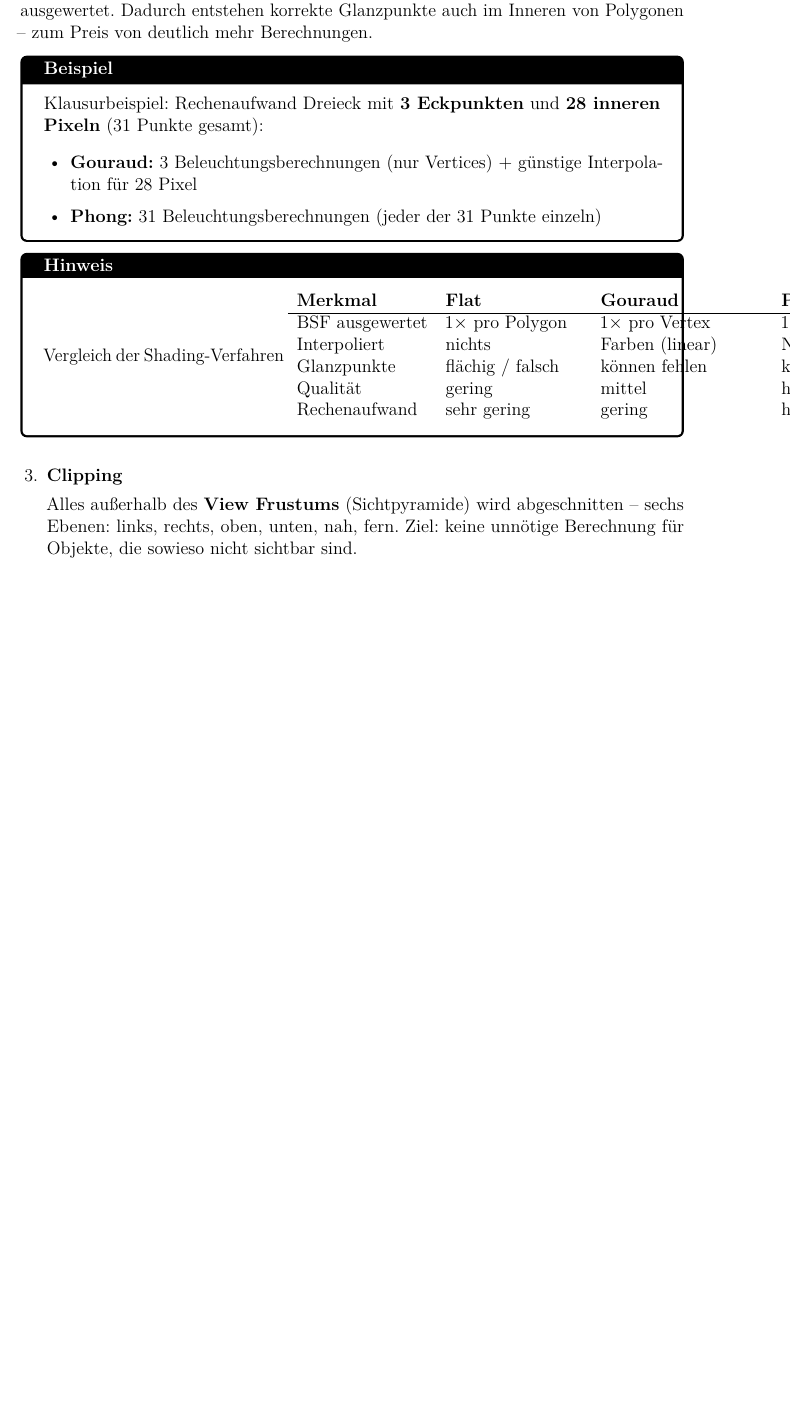
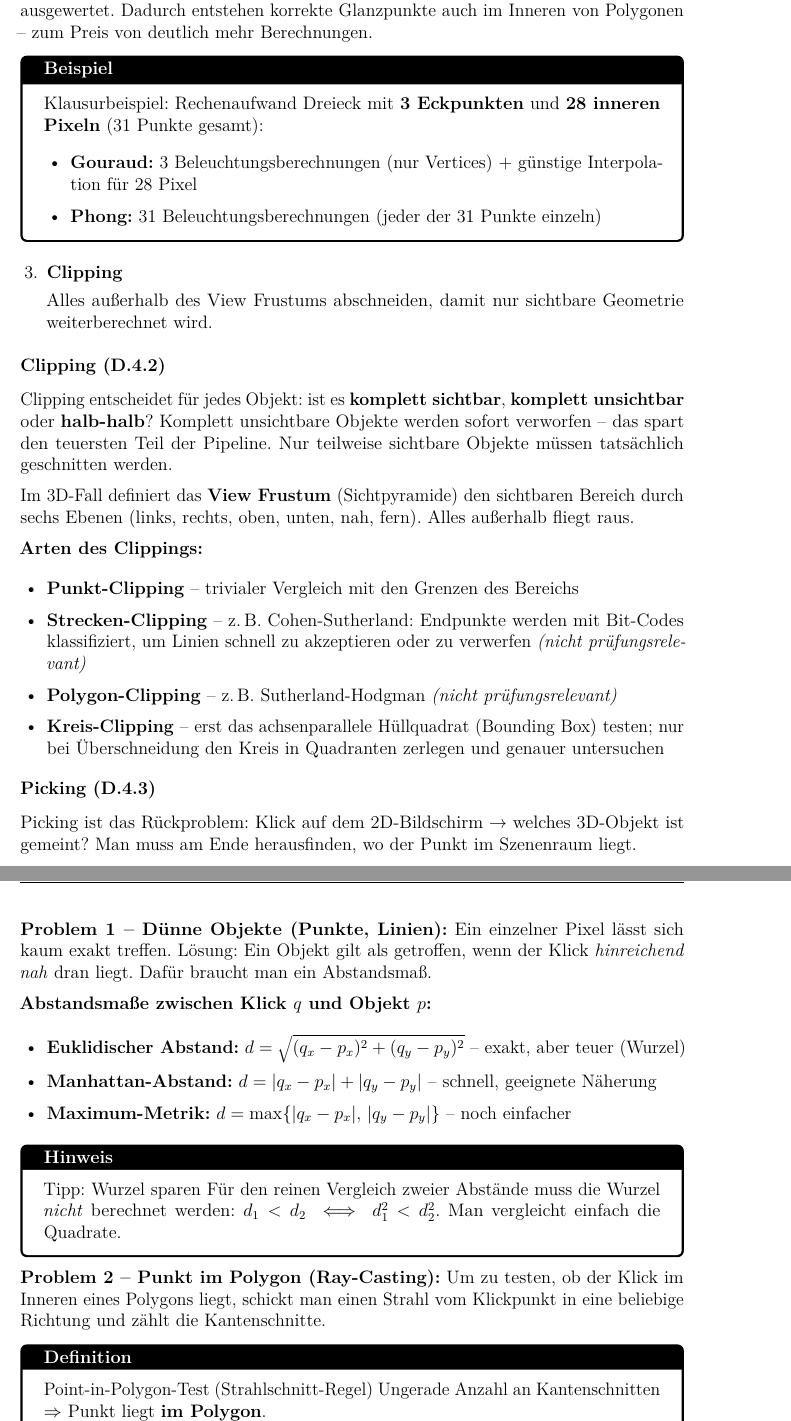
Before and after one commit to dpaguba/college-assignment, a LaTeX document (main.tex): part of page 38 of 39 before the commit and two parts of pages 38 and 39 of 40 after it, the two joined at a grey line, cut so that both start at the same text, the shorter picture padded with empty space. Compiled offline with pdfLaTeX.

Commit message:
add: Clipping (D.4.2) und Picking (D.4.3) unter Schritt 3 der Pipeline

```diff
--- a/main.tex
+++ b/main.tex
@@ -2552,18 +2552,6 @@ Dreieck mit \textbf{3 Eckpunkten} und \textbf{28 inneren Pixeln} (31 Punkte gesa
 \end{itemize}
 \end{examplebox}
 
-\begin{notebox}{Vergleich der Shading-Verfahren}
-\begin{tabular}{lp{3.2cm}p{3.8cm}p{4.2cm}}
-  \textbf{Merkmal} & \textbf{Flat} & \textbf{Gouraud} & \textbf{Phong} \\
-  \hline
-  BSF ausgewertet & 1$\times$ pro Polygon & 1$\times$ pro Vertex & 1$\times$ pro Pixel \\
-  Interpoliert & nichts & Farben (linear) & Normalenvektoren \\
-  Glanzpunkte & flächig / falsch & können fehlen & korrekt \\
-  Qualität & gering & mittel & hoch \\
-  Rechenaufwand & sehr gering & gering & hoch \\
-\end{tabular}
-\end{notebox}
-
 % --- Weiter mit Schritten 3–6 ---
 
 \begin{enumerate}
@@ -2571,4 +2559,47 @@ Dreieck mit \textbf{3 Eckpunkten} und \textbf{28 inneren Pixeln} (31 Punkte gesa
 
   \item \textbf{Clipping}
 
-  Alles außerhalb des \textbf{View Frustums} (Sichtpyramide) wird abgeschnitten -- sechs Ebenen: links, rechts, oben, unten, nah, fern. Ziel: keine unnötige Berechnung für Objekte, die sowieso nicht sichtbar sind.
+  Alles außerhalb des View Frustums abschneiden, damit nur sichtbare Geometrie weiterberechnet wird.
+
+\end{enumerate}
+
+% --- Details zu Schritt 3: Clipping + Picking ---
+
+\subsubsection*{Clipping (D.4.2)}
+
+Clipping entscheidet für jedes Objekt: ist es \textbf{komplett sichtbar}, \textbf{komplett unsichtbar} oder \textbf{halb-halb}? Komplett unsichtbare Objekte werden sofort verworfen -- das spart den teuersten Teil der Pipeline. Nur teilweise sichtbare Objekte müssen tatsächlich geschnitten werden.
+
+Im 3D-Fall definiert das \textbf{View Frustum} (Sichtpyramide) den sichtbaren Bereich durch sechs Ebenen (links, rechts, oben, unten, nah, fern). Alles außerhalb fliegt raus.
+
+\textbf{Arten des Clippings:}
+\begin{itemize}
+  \item \textbf{Punkt-Clipping} -- trivialer Vergleich mit den Grenzen des Bereichs
+  \item \textbf{Strecken-Clipping} -- z.\,B. Cohen-Sutherland: Endpunkte werden mit Bit-Codes klassifiziert, um Linien schnell zu akzeptieren oder zu verwerfen \textit{(nicht prüfungsrelevant)}
+  \item \textbf{Polygon-Clipping} -- z.\,B. Sutherland-Hodgman \textit{(nicht prüfungsrelevant)}
+  \item \textbf{Kreis-Clipping} -- erst das achsenparallele Hüllquadrat (Bounding Box) testen; nur bei Überschneidung den Kreis in Quadranten zerlegen und genauer untersuchen
+\end{itemize}
+
+\subsubsection*{Picking (D.4.3)}
+
+Picking ist das Rückproblem: Klick auf dem 2D-Bildschirm → welches 3D-Objekt ist gemeint? Man muss am Ende herausfinden, wo der Punkt im Szenenraum liegt.
+
+\textbf{Problem 1 -- Dünne Objekte (Punkte, Linien):} Ein einzelner Pixel lässt sich kaum exakt treffen. Lösung: Ein Objekt gilt als getroffen, wenn der Klick \textit{hinreichend nah} dran liegt. Dafür braucht man ein Abstandsmaß.
+
+\textbf{Abstandsmaße zwischen Klick $q$ und Objekt $p$:}
+\begin{itemize}
+  \item \textbf{Euklidischer Abstand:} $d = \sqrt{(q_x-p_x)^2 + (q_y-p_y)^2}$ -- exakt, aber teuer (Wurzel)
+  \item \textbf{Manhattan-Abstand:} $d = |q_x-p_x| + |q_y-p_y|$ -- schnell, geeignete Näherung
+  \item \textbf{Maximum-Metrik:} $d = \max\{|q_x-p_x|,\, |q_y-p_y|\}$ -- noch einfacher
+\end{itemize}
+
+\begin{notebox}{Tipp: Wurzel sparen}
+Für den reinen Vergleich zweier Abstände muss die Wurzel \textit{nicht} berechnet werden: $d_1 < d_2 \iff d_1^2 < d_2^2$. Man vergleicht einfach die Quadrate.
+\end{notebox}
+
+\textbf{Problem 2 -- Punkt im Polygon (Ray-Casting):} Um zu testen, ob der Klick im Inneren eines Polygons liegt, schickt man einen Strahl vom Klickpunkt in eine beliebige Richtung und zählt die Kantenschnitte.
+
+\begin{definitionbox}{Point-in-Polygon-Test (Strahlschnitt-Regel)}
+Ungerade Anzahl an Kantenschnitten $\Rightarrow$ Punkt liegt \textbf{im Polygon}.\\
+Gerade Anzahl $\Rightarrow$ Punkt liegt \textbf{außerhalb}.\\[2pt]
+Nebeneffekt: Genau 1 Schnitt $\Rightarrow$ Polygon ist \textbf{konvex}; mehr als 1 $\Rightarrow$ \textbf{nicht konvex}.
+\end{definitionbox}
```
Also changed, not shown: main.tex (7 more changed lines).
